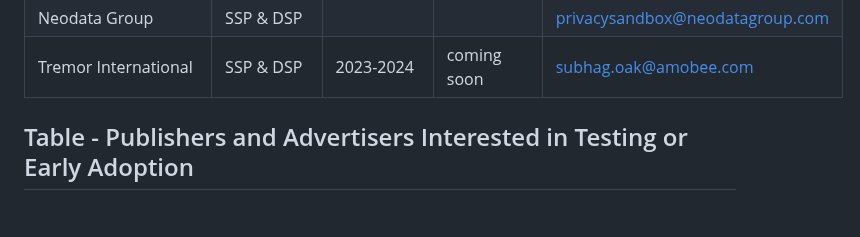
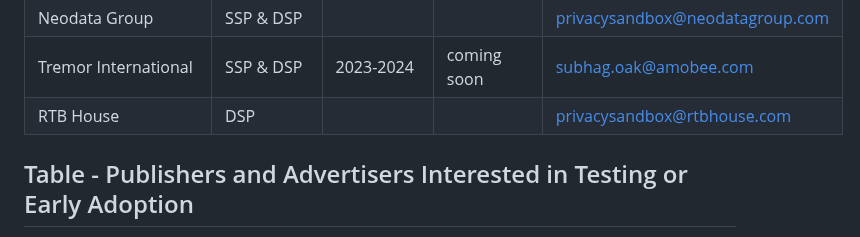
Before and after one commit to patcg-individual-drafts/topics, a Markdown page: topics-tester-list.md, the part around the change. Drawn GitHub-style; blank space fills up the shorter version.

```diff
--- a/topics-tester-list.md
+++ b/topics-tester-list.md
@@ -53,6 +53,7 @@ The usefulness of this page depends on testers sharing information and updates.
 | MicroAd | SSP & DSP | | | privacysandbox@microad.co.jp |
 | Neodata Group | SSP & DSP | | | privacysandbox@neodatagroup.com |
 | Tremor International | SSP & DSP| 2023-2024 | coming soon | subhag.oak@amobee.com |
+| RTB House | DSP| | | privacysandbox@rtbhouse.com |
 
 ## Table - Publishers and Advertisers Interested in Testing or Early Adoption
 Companies who may be interested in participating in tests and early adoption opportunities provided by ad tech companies.
```
